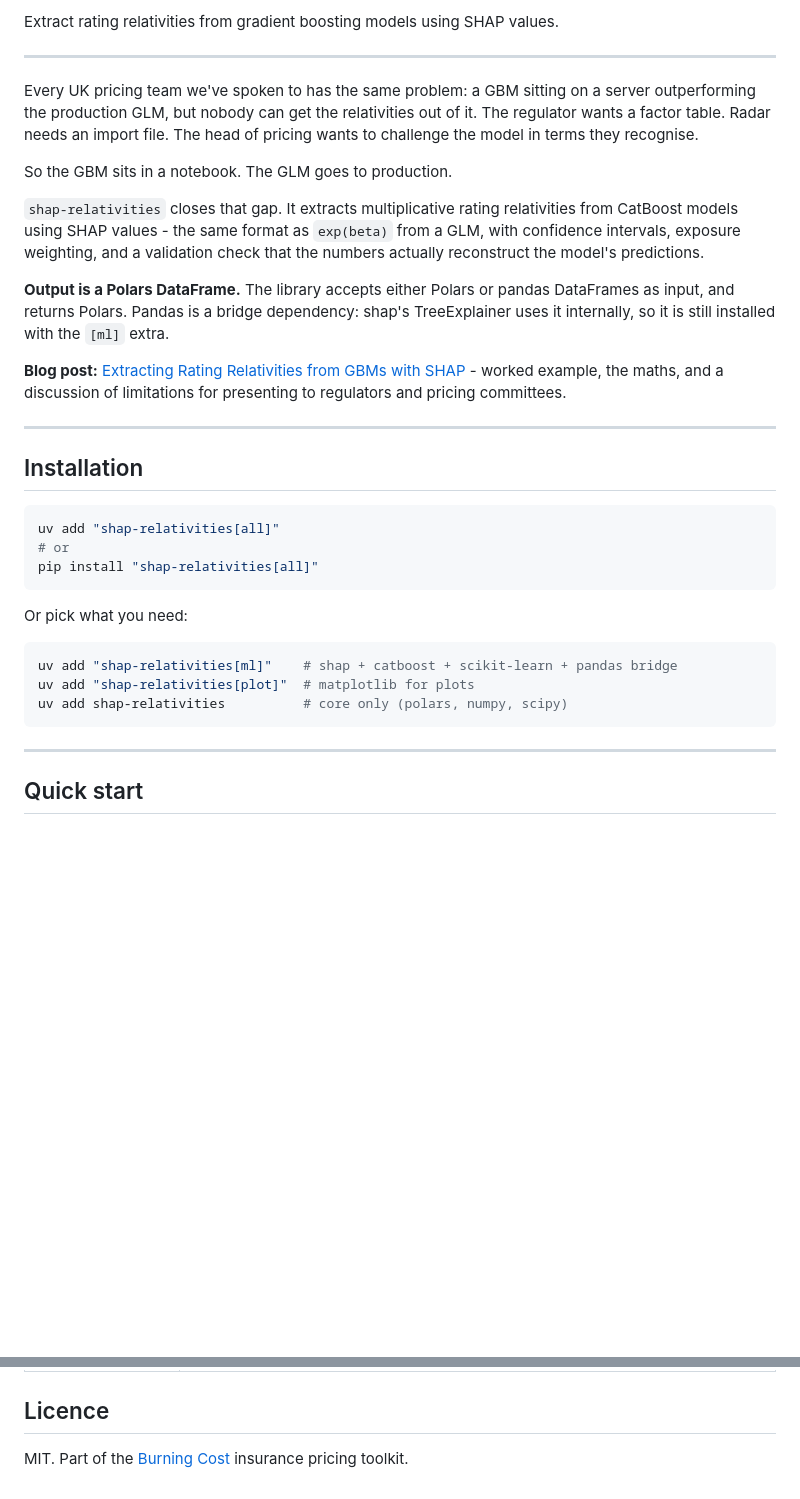
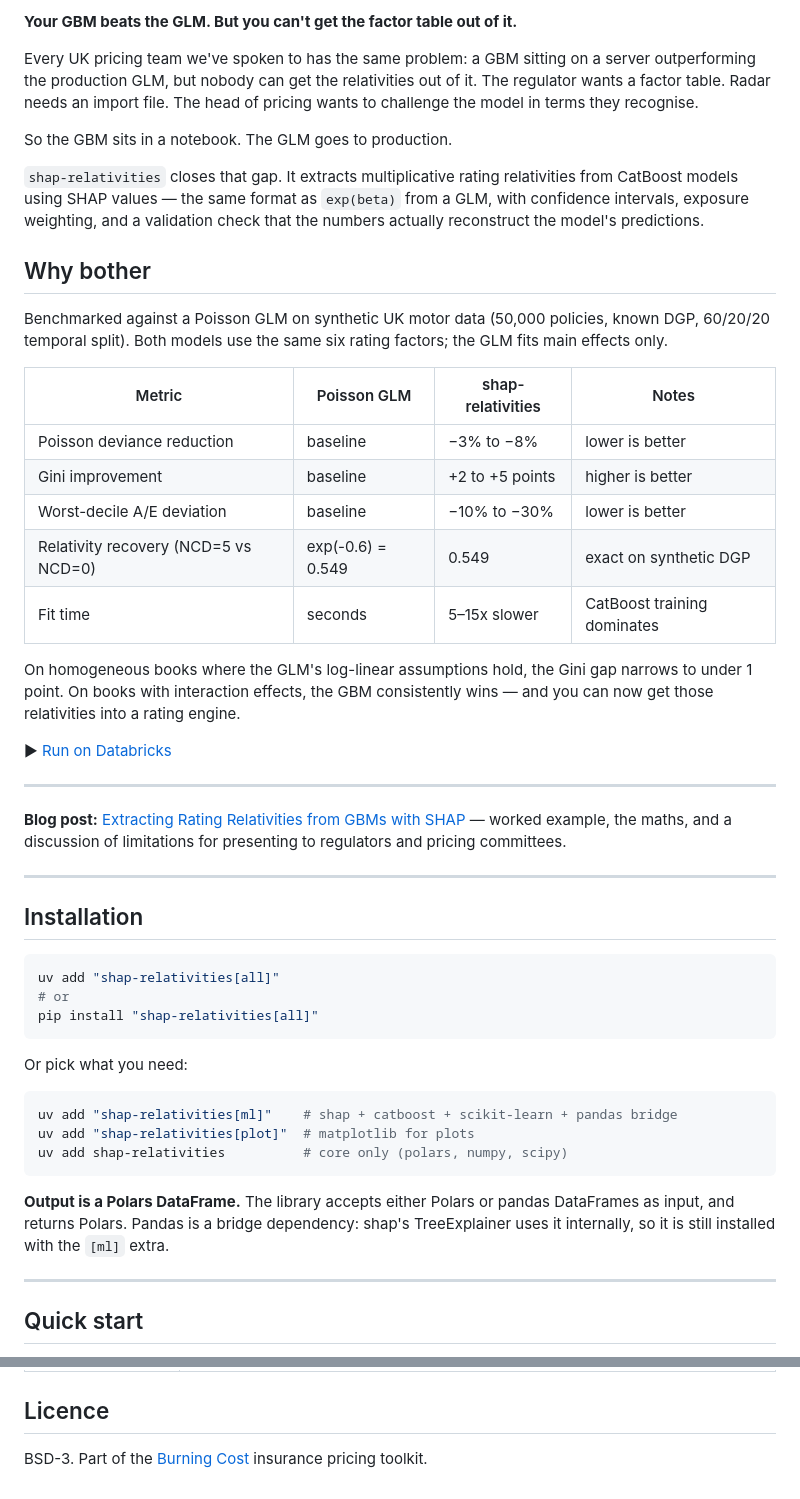
Before and after one commit to burning-cost/shap-relativities, a Markdown page: README.md, 2 parts joined by grey strips. GitHub-like rendering; blank space fills up the shorter version.

Commit message:
Polish flagship README: badges, benchmark table, problem statement

````diff
--- a/README.md
+++ b/README.md
@@ -5,17 +7,31 @@
 
-Extract rating relativities from gradient boosting models using SHAP values.
-
----
+**Your GBM beats the GLM. But you can't get the factor table out of it.**
 
 Every UK pricing team we've spoken to has the same problem: a GBM sitting on a server outperforming the production GLM, but nobody can get the relativities out of it. The regulator wants a factor table. Radar needs an import file. The head of pricing wants to challenge the model in terms they recognise.
 
 So the GBM sits in a notebook. The GLM goes to production.
 
-`shap-relativities` closes that gap. It extracts multiplicative rating relativities from CatBoost models using SHAP values - the same format as `exp(beta)` from a GLM, with confidence intervals, exposure weighting, and a validation check that the numbers actually reconstruct the model's predictions.
+`shap-relativities` closes that gap. It extracts multiplicative rating relativities from CatBoost models using SHAP values — the same format as `exp(beta)` from a GLM, with confidence intervals, exposure weighting, and a validation check that the numbers actually reconstruct the model's predictions.
 
-**Output is a Polars DataFrame.** The library accepts either Polars or pandas DataFrames as input, and returns Polars. Pandas is a bridge dependency: shap's TreeExplainer uses it internally, so it is still installed with the `[ml]` extra.
+## Why bother
 
-**Blog post:** [Extracting Rating Relativities from GBMs with SHAP](https://burning-cost.github.io/2026/03/05/extracting-rating-relativities-from-gbms-with-shap/) - worked example, the maths, and a discussion of limitations for presenting to regulators and pricing committees.
+Benchmarked against a Poisson GLM on synthetic UK motor data (50,000 policies, known DGP, 60/20/20 temporal split). Both models use the same six rating factors; the GLM fits main effects only.
+
+| Metric | Poisson GLM | shap-relativities | Notes |
+|--------|-------------|-------------------|-------|
+| Poisson deviance reduction | baseline | −3% to −8% | lower is better |
+| Gini improvement | baseline | +2 to +5 points | higher is better |
+| Worst-decile A/E deviation | baseline | −10% to −30% | lower is better |
+| Relativity recovery (NCD=5 vs NCD=0) | exp(-0.6) = 0.549 | 0.549 | exact on synthetic DGP |
+| Fit time | seconds | 5–15x slower | CatBoost training dominates |
+
+On homogeneous books where the GLM's log-linear assumptions hold, the Gini gap narrows to under 1 point. On books with interaction effects, the GBM consistently wins — and you can now get those relativities into a rating engine.
+
+▶ [Run on Databricks](https://github.com/burning-cost/burning-cost-examples/blob/main/notebooks/shap_relativities_demo.py)
+
+---
+
+**Blog post:** [Extracting Rating Relativities from GBMs with SHAP](https://burning-cost.github.io/2026/03/05/extracting-rating-relativities-from-gbms-with-shap/) — worked example, the maths, and a discussion of limitations for presenting to regulators and pricing committees.
 
 ---
 
@@ -34,6 +50,8 @@ uv add "shap-relativities[ml]"    # shap + catboost + scikit-learn + pandas brid
 uv add "shap-relativities[plot]"  # matplotlib for plots
 uv add shap-relativities          # core only (polars, numpy, scipy)
 ```
+
+**Output is a Polars DataFrame.** The library accepts either Polars or pandas DataFrames as input, and returns Polars. Pandas is a bridge dependency: shap's TreeExplainer uses it internally, so it is still installed with the `[ml]` extra.
 
 ---
 
@@ -362,4 +378,4 @@ A ready-to-run Databricks notebook benchmarking this library against standard ap
 
 ## Licence
 
-MIT. Part of the [Burning Cost](https://github.com/burning-cost) insurance pricing toolkit.
+BSD-3. Part of the [Burning Cost](https://github.com/burning-cost) insurance pricing toolkit.
````
Also changed, not shown: other parts of README.md (+28 -28 lines).
